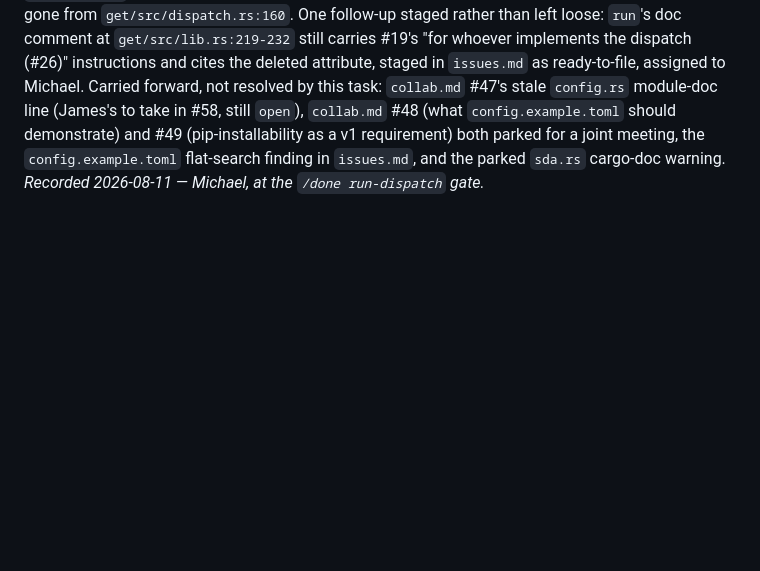
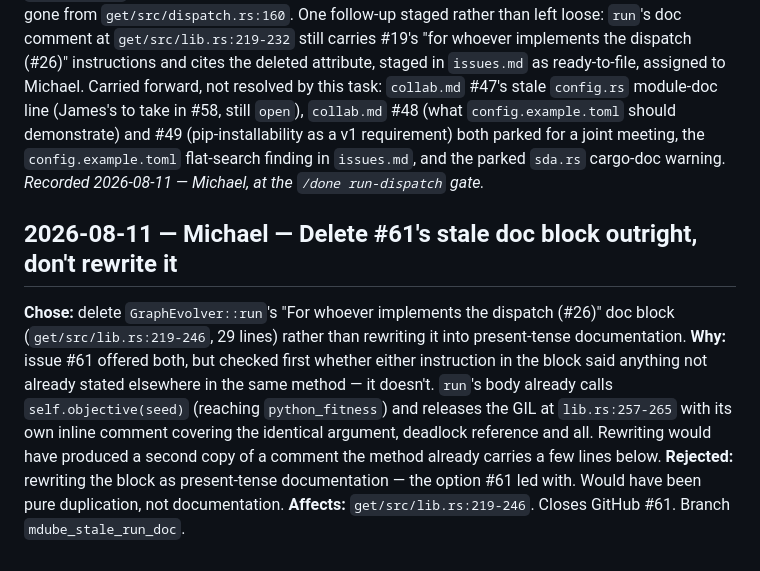
Before and after one commit to md12ol/GraphEvolutionTool, a Markdown page: .claude/work/decisions.md, the part around the change. GitHub-like rendering; blank space fills up the shorter version.

Commit message:
Record why #61's stale doc block was deleted rather than rewritten

```diff
--- a/.claude/work/decisions.md
+++ b/.claude/work/decisions.md
@@ -1826,3 +1826,15 @@ line (James's to take in #58, still `open`), `collab.md` #48 (what `config.examp
 demonstrate) and #49 (pip-installability as a v1 requirement) both parked for a joint meeting, the
 `config.example.toml` flat-search finding in `issues.md`, and the parked `sda.rs` cargo-doc warning.
 *Recorded 2026-08-11 — Michael, at the `/done run-dispatch` gate.*
+
+## 2026-08-11 — Michael — Delete #61's stale doc block outright, don't rewrite it
+**Chose:** delete `GraphEvolver::run`'s "For whoever implements the dispatch (#26)" doc block
+(`get/src/lib.rs:219-246`, 29 lines) rather than rewriting it into present-tense documentation.
+**Why:** issue #61 offered both, but checked first whether either instruction in the block said
+anything not already stated elsewhere in the same method — it doesn't. `run`'s body already calls
+`self.objective(seed)` (reaching `python_fitness`) and releases the GIL at `lib.rs:257-265` with
+its own inline comment covering the identical argument, deadlock reference and all. Rewriting would
+have produced a second copy of a comment the method already carries a few lines below.
+**Rejected:** rewriting the block as present-tense documentation — the option #61 led with. Would
+have been pure duplication, not documentation.
+**Affects:** `get/src/lib.rs:219-246`. Closes GitHub #61. Branch `mdube_stale_run_doc`.
```
